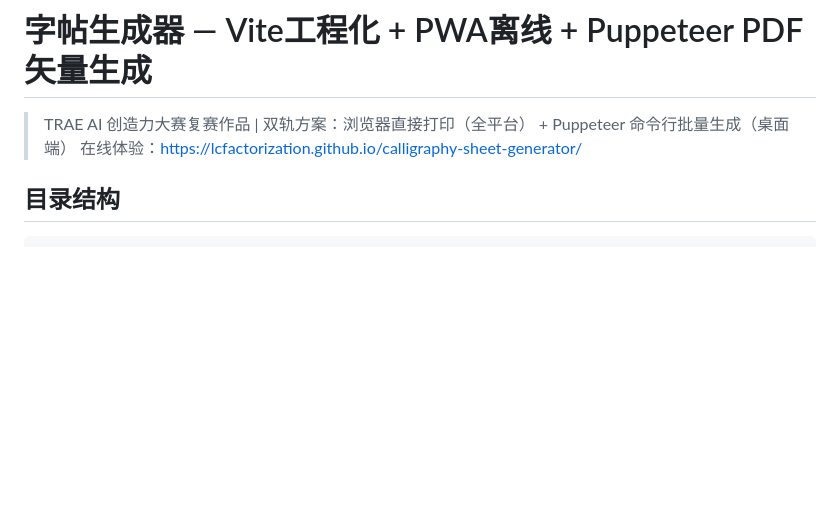
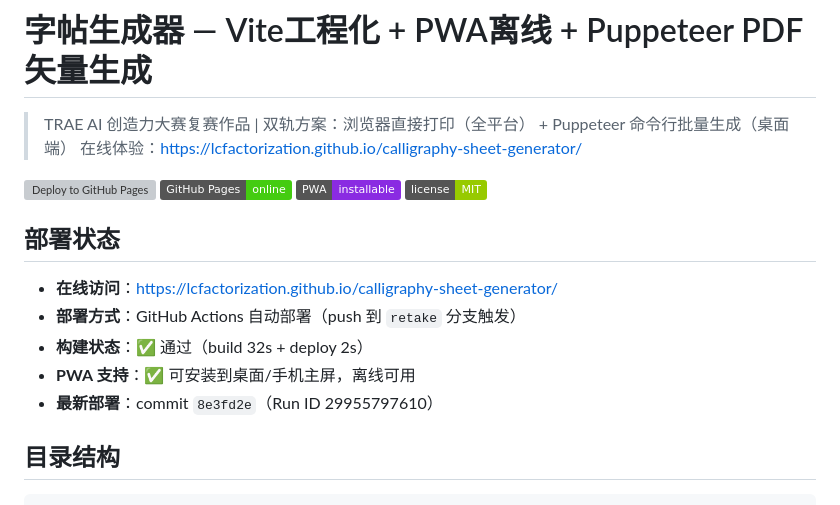
Before and after one commit to lcfactorization/calligraphy-sheet-generator, a Markdown page: README.md, the part around one of its changes. Rendered like a GitHub page; badges without logos; blank space fills up the shorter version; grey boxes are pictures that could not be loaded.

```diff
--- a/README.md
+++ b/README.md
@@ -2,6 +2,19 @@
 
 > TRAE AI 创造力大赛复赛作品 | 双轨方案：浏览器直接打印（全平台） + Puppeteer 命令行批量生成（桌面端）
 > 在线体验：https://lcfactorization.github.io/calligraphy-sheet-generator/
+
+[![Deploy to GitHub Pages](https://github.com/lcfactorization/calligraphy-sheet-generator/actions/workflows/deploy.yml/badge.svg?branch=retake)](https://github.com/lcfactorization/calligraphy-sheet-generator/actions/workflows/deploy.yml)
+[![GitHub Pages](https://img.shields.io/badge/GitHub%20Pages-online-brightgreen)](https://lcfactorization.github.io/calligraphy-sheet-generator/)
+[![PWA](https://img.shields.io/badge/PWA-installable-blueviolet)](https://lcfactorization.github.io/calligraphy-sheet-generator/manifest.webmanifest)
+[![License](https://img.shields.io/badge/license-MIT-green)](LICENSE)
+
+## 部署状态
+
+- **在线访问**：https://lcfactorization.github.io/calligraphy-sheet-generator/
+- **部署方式**：GitHub Actions 自动部署（push 到 `retake` 分支触发）
+- **构建状态**：✅ 通过（build 32s + deploy 2s）
+- **PWA 支持**：✅ 可安装到桌面/手机主屏，离线可用
+- **最新部署**：commit `8e3fd2e`（Run ID 29955797610）
 
 ## 目录结构
 
```
Also changed, not shown: other parts of README.md (+43 -0 lines), CHANGELOG.md (+33 -0 lines).
